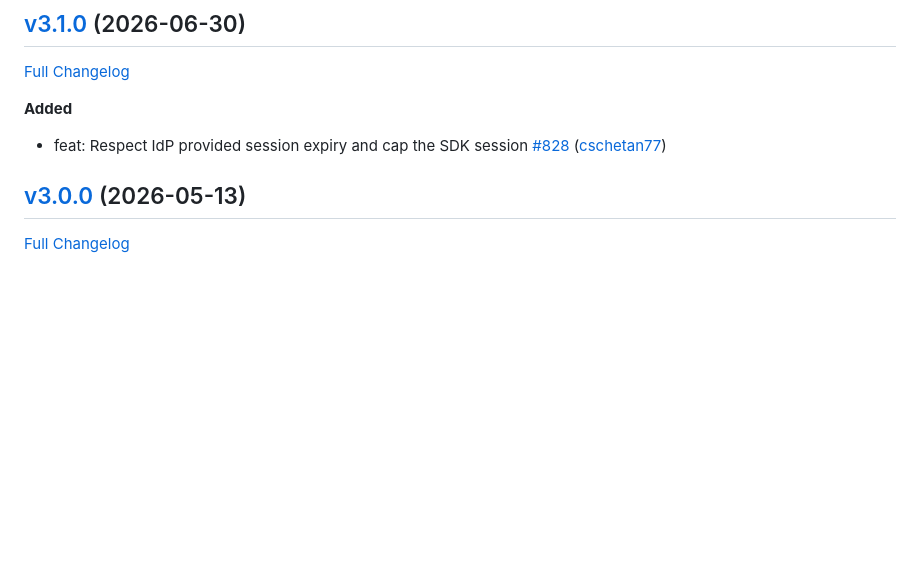
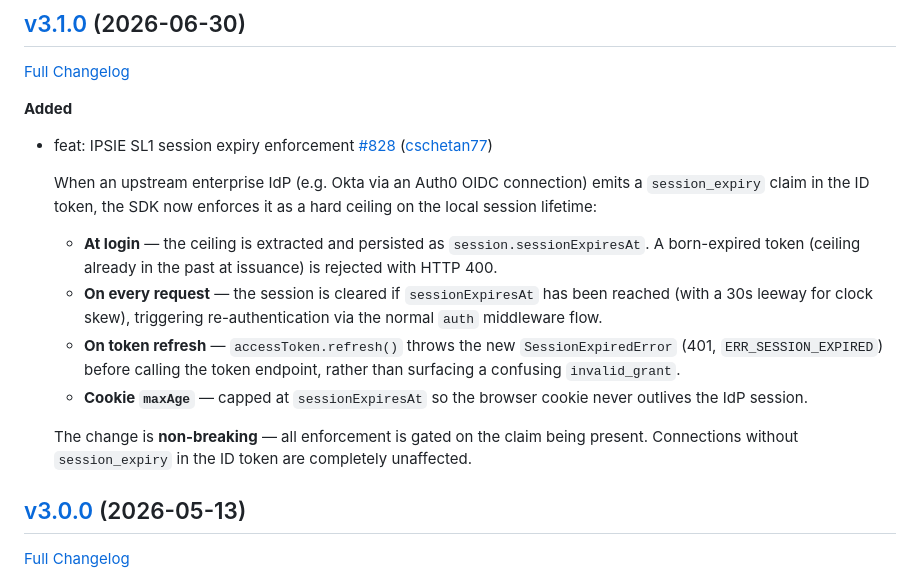
Before and after one commit to auth0/express-openid-connect, a Markdown page: CHANGELOG.md, the part around the change. Rendered like a GitHub page; blank space fills up the shorter version.

Commit message:
docs: expand v3.1.0 changelog entry for session_expiry feature

```diff
--- a/CHANGELOG.md
+++ b/CHANGELOG.md
@@ -4,7 +4,16 @@
 [Full Changelog](https://github.com/auth0/express-openid-connect/compare/v3.0.0...v3.1.0)
 
 **Added**
-- feat: Respect IdP provided session expiry and cap the SDK session  [\#828](https://github.com/auth0/express-openid-connect/pull/828) ([cschetan77](https://github.com/cschetan77))
+- feat: IPSIE SL1 session expiry enforcement [\#828](https://github.com/auth0/express-openid-connect/pull/828) ([cschetan77](https://github.com/cschetan77))
+
+  When an upstream enterprise IdP (e.g. Okta via an Auth0 OIDC connection) emits a `session_expiry` claim in the ID token, the SDK now enforces it as a hard ceiling on the local session lifetime:
+
+  - **At login** — the ceiling is extracted and persisted as `session.sessionExpiresAt`. A born-expired token (ceiling already in the past at issuance) is rejected with HTTP 400.
+  - **On every request** — the session is cleared if `sessionExpiresAt` has been reached (with a 30s leeway for clock skew), triggering re-authentication via the normal `auth` middleware flow.
+  - **On token refresh** — `accessToken.refresh()` throws the new `SessionExpiredError` (401, `ERR_SESSION_EXPIRED`) before calling the token endpoint, rather than surfacing a confusing `invalid_grant`.
+  - **Cookie `maxAge`** — capped at `sessionExpiresAt` so the browser cookie never outlives the IdP session.
+
+  The change is **non-breaking** — all enforcement is gated on the claim being present. Connections without `session_expiry` in the ID token are completely unaffected.
 
 ## [v3.0.0](https://github.com/auth0/express-openid-connect/tree/v3.0.0) (2026-05-13)
 [Full Changelog](https://github.com/auth0/express-openid-connect/compare/v2.20.2...v3.0.0)
```
